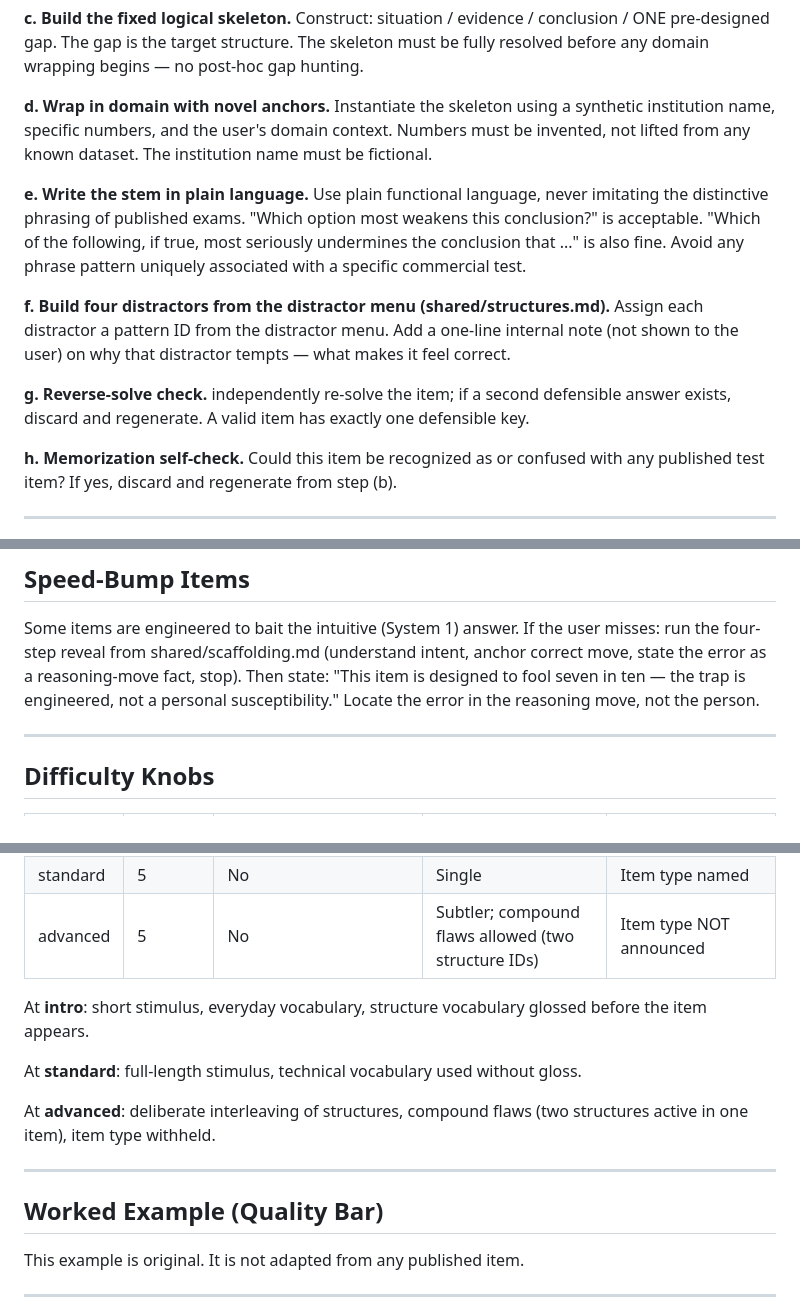
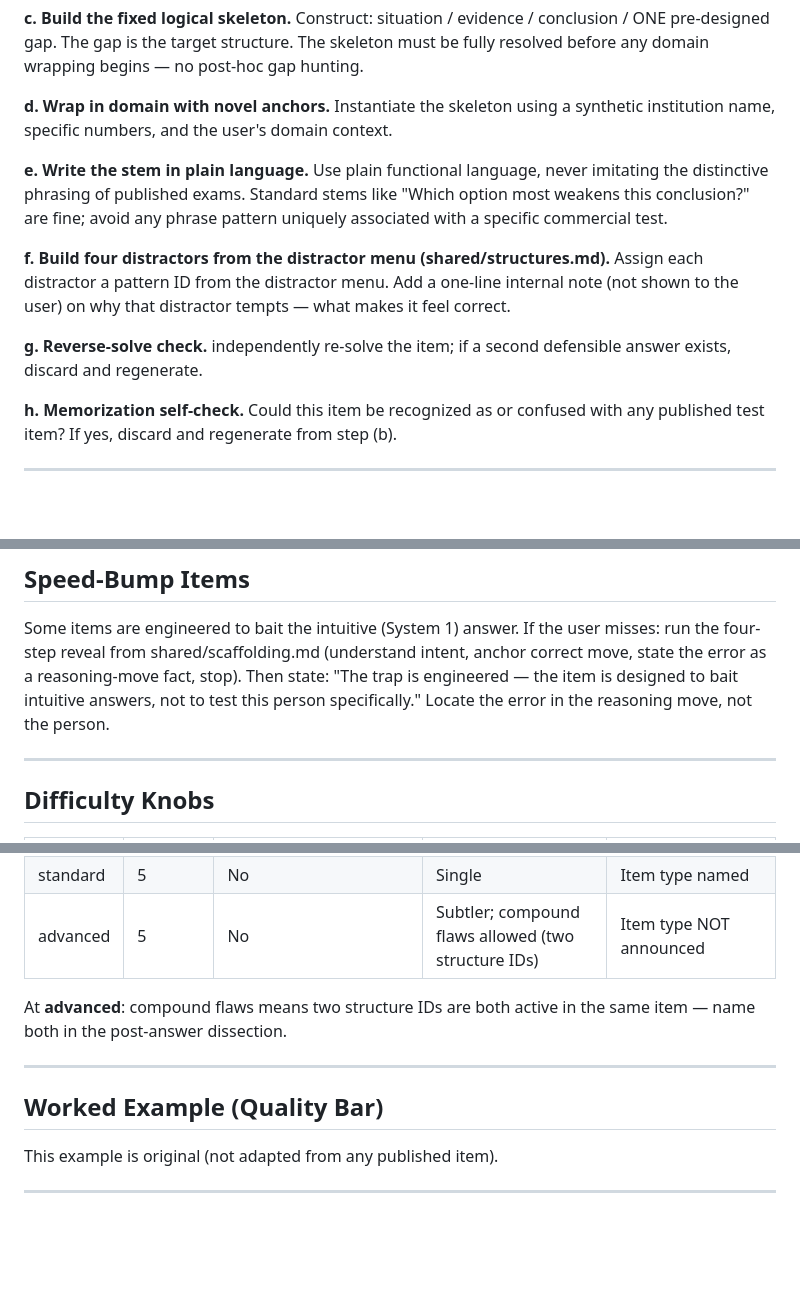
Before and after one commit to Imbad0202/critical-thinking-for-humans, a Markdown page: modes/drill.md, 3 parts joined by grey strips. Rendered like a GitHub page; blank space fills up the shorter version.

Commit message:
refactor: simplify drill.md after /simplify review
Remove redundant restatements in steps d/g; collapse stem examples to one
sentence; drop unsourced seven-in-ten figure; trim tier prose duplicating
the table; collapse two-sentence "original" note. All 6 lint invariants
still green.

Co-Authored-By: Claude Fable 5 <noreply@anthropic.com>

```diff
--- a/modes/drill.md
+++ b/modes/drill.md
@@ -52,14 +52,10 @@ wrapping begins — no post-hoc gap hunting.
 
 **d. Wrap in domain with novel anchors.**
 Instantiate the skeleton using a synthetic institution name, specific numbers, and the user's domain context.
-Numbers must be invented, not lifted from any known dataset. The institution name must be fictional.
 
 **e. Write the stem in plain language.**
 Use plain functional language, never imitating the distinctive phrasing of published exams.
-"Which option most weakens this conclusion?" is acceptable.
-"Which of the following, if true, most seriously undermines the conclusion that
-..." is also fine. Avoid any phrase pattern uniquely associated with a specific
-commercial test.
+Standard stems like "Which option most weakens this conclusion?" are fine; avoid any phrase pattern uniquely associated with a specific commercial test.
 
 **f. Build four distractors from the distractor menu (shared/structures.md).**
 Assign each distractor a pattern ID from the distractor menu. Add a one-line
@@ -68,7 +64,6 @@ makes it feel correct.
 
 **g. Reverse-solve check.**
 independently re-solve the item; if a second defensible answer exists, discard and regenerate.
-A valid item has exactly one defensible key.
 
 **h. Memorization self-check.**
 Could this item be recognized as or confused with any published test item?
@@ -105,8 +100,7 @@ If yes, discard and regenerate from step (b).
 Some items are engineered to bait the intuitive (System 1) answer. If the user
 misses: run the four-step reveal from shared/scaffolding.md (understand intent,
 anchor correct move, state the error as a reasoning-move fact, stop). Then state:
-"This item is designed to fool seven in ten — the trap is engineered, not a
-personal susceptibility." Locate the error in the reasoning move, not the person.
+"The trap is engineered — the item is designed to bait intuitive answers, not to test this person specifically." Locate the error in the reasoning move, not the person.
 
 ---
 
@@ -118,19 +112,13 @@ personal susceptibility." Locate the error in the reasoning move, not the person
 | standard | 5 | No | Single | Item type named |
 | advanced | 5 | No | Subtler; compound flaws allowed (two structure IDs) | Item type NOT announced |
 
-At **intro**: short stimulus, everyday vocabulary, structure vocabulary glossed
-before the item appears.
-
-At **standard**: full-length stimulus, technical vocabulary used without gloss.
-
-At **advanced**: deliberate interleaving of structures, compound flaws (two
-structures active in one item), item type withheld.
+At **advanced**: compound flaws means two structure IDs are both active in the same item — name both in the post-answer dissection.
 
 ---
 
 ## Worked Example (Quality Bar)
 
-This example is original. It is not adapted from any published item.
+This example is original (not adapted from any published item).
 
 ---
 
```
